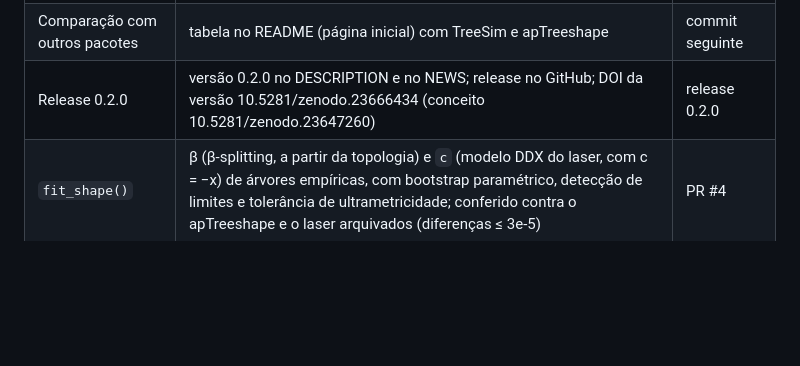
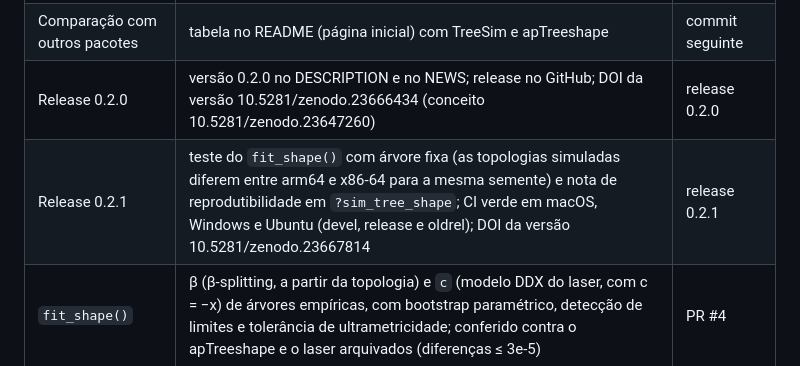
Before and after one commit to diogoprov/treeshapesim, a Markdown page: ROADMAP.md, the part around the change. Drawn GitHub-style; blank space fills up the shorter version.

Commit message:
ROADMAP: release 0.2.1 e DOI
Co-Authored-By: Claude Opus 5.5 <noreply@anthropic.com>

```diff
--- a/ROADMAP.md
+++ b/ROADMAP.md
@@ -22,6 +22,7 @@ desenvolvimento 0.1.0.9000.
 | 13. Validar `assign_ages()` | intervalos positivos e finitos; árvore binária e enraizada | PR #3 |
 | Comparação com outros pacotes | tabela no README (página inicial) com TreeSim e apTreeshape | commit seguinte |
 | Release 0.2.0 | versão 0.2.0 no DESCRIPTION e no NEWS; release no GitHub; DOI da versão 10.5281/zenodo.23666434 (conceito 10.5281/zenodo.23647260) | release 0.2.0 |
+| Release 0.2.1 | teste do `fit_shape()` com árvore fixa (as topologias simuladas diferem entre arm64 e x86-64 para a mesma semente) e nota de reprodutibilidade em `?sim_tree_shape`; CI verde em macOS, Windows e Ubuntu (devel, release e oldrel); DOI da versão 10.5281/zenodo.23667814 | release 0.2.1 |
 | `fit_shape()` | β (β-splitting, a partir da topologia) e `c` (modelo DDX do laser, com c = −x) de árvores empíricas, com bootstrap paramétrico, detecção de limites e tolerância de ultrametricidade; conferido contra o apTreeshape e o laser arquivados (diferenças ≤ 3e-5) | PR #4 |
 | Validação dos estimadores | `data-raw/validate_estimators.R`: o gerador segue o β-splitting; o DDX recupera `c` com viés ≤ 0,06 | commit `74fb2a2` |
 | 14. Documentação precisa | a independência de γ e Colless em relação a `c` e β agora é descrita como exata (para um dado n) | PR #3 |
```
